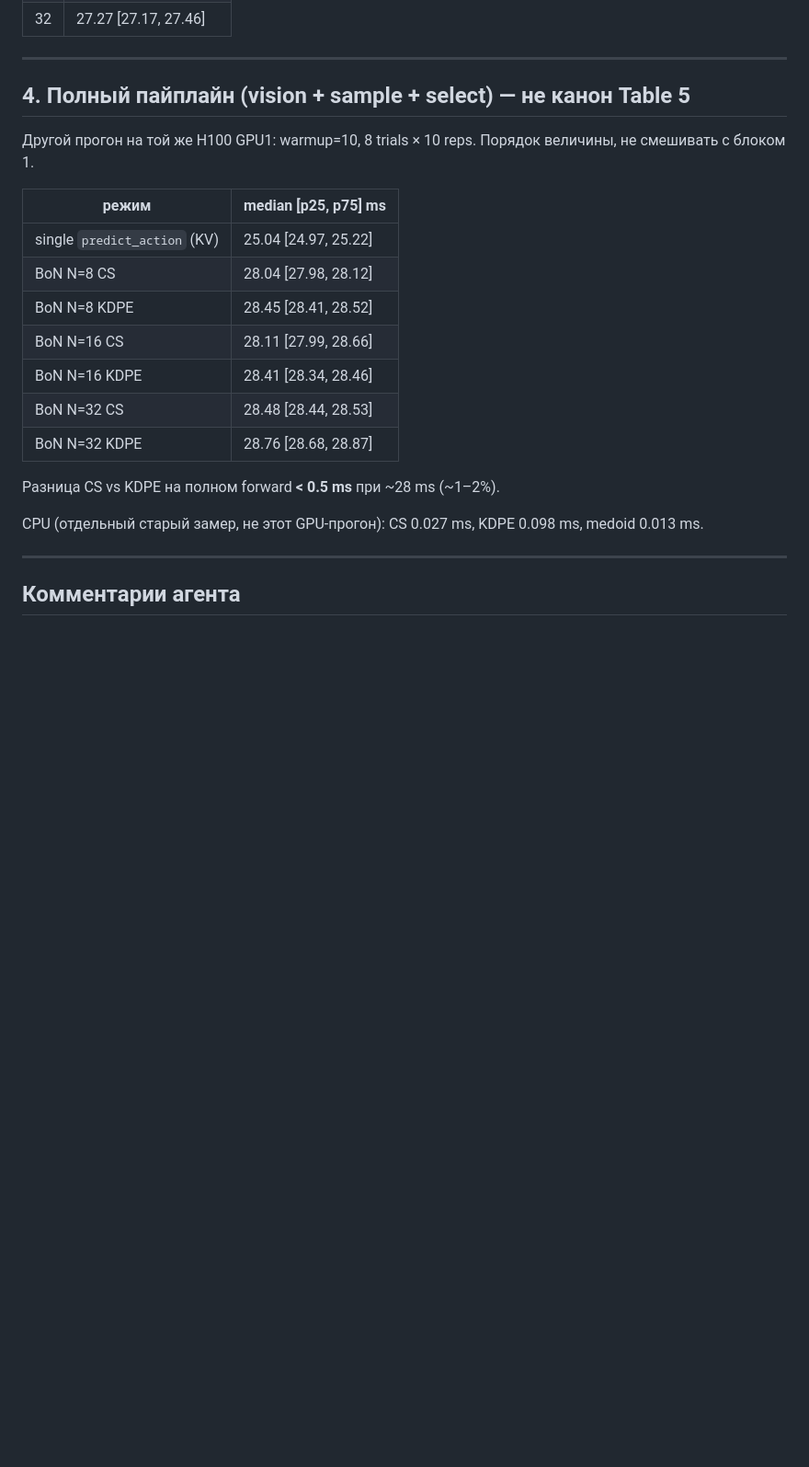
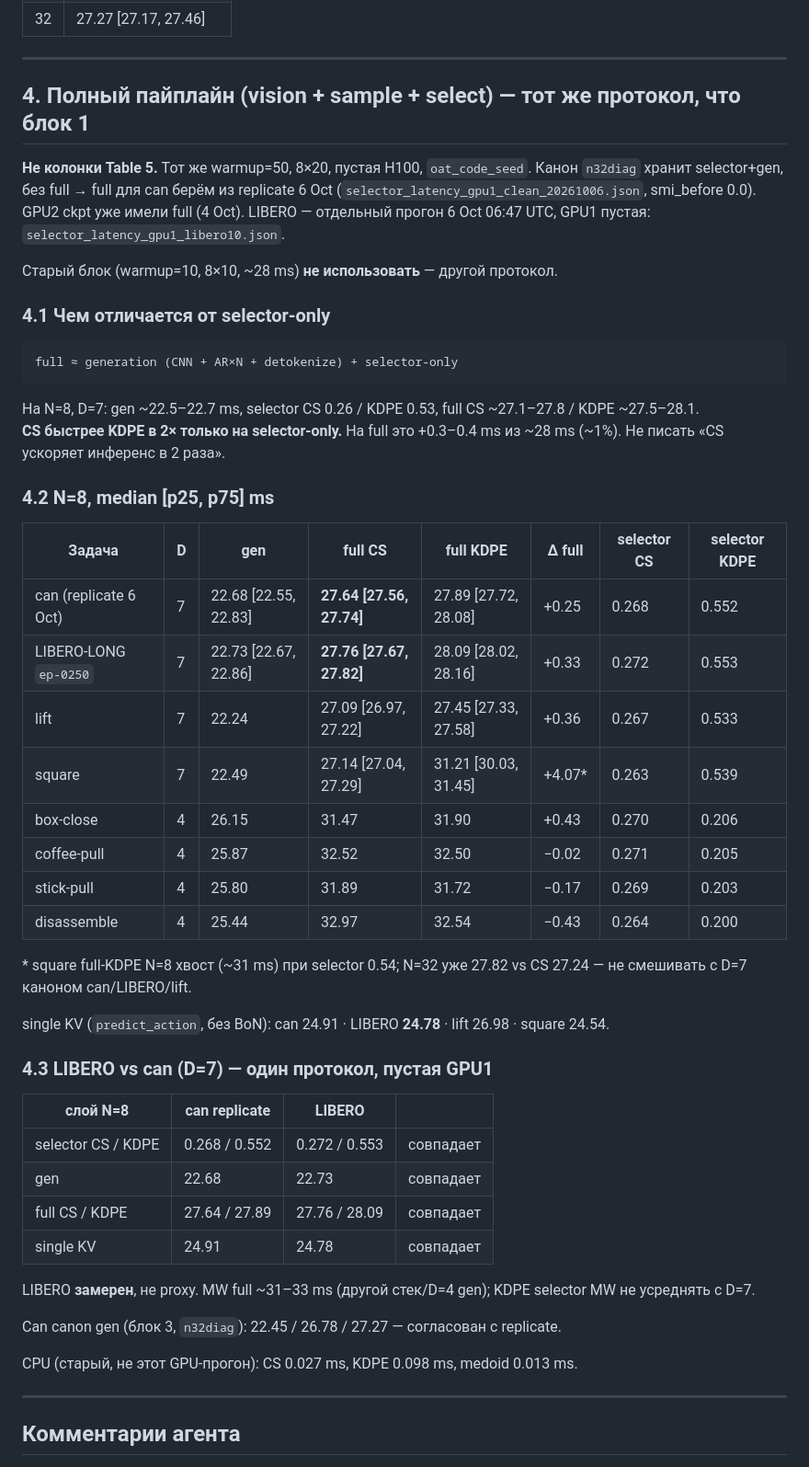
Before and after one commit to Mirageinvo/OAT_BLT_research, a Markdown page: oat/docs/TABLE5_LATENCY.md, the part around one of its changes. Shown at 92% size. Rendered like a GitHub page; blank space fills up the shorter version.

````diff
--- a/oat/docs/TABLE5_LATENCY.md
+++ b/oat/docs/TABLE5_LATENCY.md
@@ -95,23 +102,52 @@ RM (D=7): CS ≈ can, KDPE ≈ 0.53 — репрезентативно. MW (D=4)
 
 ---
 
-## 4. Полный пайплайн (vision + sample + select) — не канон Table 5
+## 4. Полный пайплайн (vision + sample + select) — тот же протокол, что блок 1
 
-Другой прогон на той же H100 GPU1: warmup=10, 8 trials × 10 reps. Порядок величины, не смешивать с блоком 1.
+**Не колонки Table 5.** Тот же warmup=50, 8×20, пустая H100, `oat_code_seed`. Канон `n32diag` хранит selector+gen, без full → full для can берём из replicate 6 Oct (`selector_latency_gpu1_clean_20261006.json`, smi_before 0.0). GPU2 ckpt уже имели full (4 Oct). LIBERO — отдельный прогон 6 Oct 06:47 UTC, GPU1 пустая: `selector_latency_gpu1_libero10.json`.
 
-| режим | median [p25, p75] ms |
-|---|---|
-| single `predict_action` (KV) | 25.04 [24.97, 25.22] |
-| BoN N=8 CS | 28.04 [27.98, 28.12] |
-| BoN N=8 KDPE | 28.45 [28.41, 28.52] |
-| BoN N=16 CS | 28.11 [27.99, 28.66] |
-| BoN N=16 KDPE | 28.41 [28.34, 28.46] |
-| BoN N=32 CS | 28.48 [28.44, 28.53] |
-| BoN N=32 KDPE | 28.76 [28.68, 28.87] |
+Старый блок (warmup=10, 8×10, ~28 ms) **не использовать** — другой протокол.
 
-Разница CS vs KDPE на полном forward **< 0.5 ms** при ~28 ms (~1–2%).
+### 4.1 Чем отличается от selector-only
 
-CPU (отдельный старый замер, не этот GPU-прогон): CS 0.027 ms, KDPE 0.098 ms, medoid 0.013 ms.
+```
+full ≈ generation (CNN + AR×N + detokenize) + selector-only
+```
+
+На N=8, D=7: gen ~22.5–22.7 ms, selector CS 0.26 / KDPE 0.53, full CS ~27.1–27.8 / KDPE ~27.5–28.1.
+**CS быстрее KDPE в 2× только на selector-only.** На full это +0.3–0.4 ms из ~28 ms (~1%). Не писать «CS ускоряет инференс в 2 раза».
+
+### 4.2 N=8, median [p25, p75] ms
+
+| Задача | D | gen | full CS | full KDPE | Δ full | selector CS | selector KDPE |
+|---|---|---|---|---|---|---|---|
+| can (replicate 6 Oct) | 7 | 22.68 [22.55, 22.83] | **27.64 [27.56, 27.74]** | 27.89 [27.72, 28.08] | +0.25 | 0.268 | 0.552 |
+| LIBERO-LONG `ep-0250` | 7 | 22.73 [22.67, 22.86] | **27.76 [27.67, 27.82]** | 28.09 [28.02, 28.16] | +0.33 | 0.272 | 0.553 |
+| lift | 7 | 22.24 | 27.09 [26.97, 27.22] | 27.45 [27.33, 27.58] | +0.36 | 0.267 | 0.533 |
+| square | 7 | 22.49 | 27.14 [27.04, 27.29] | 31.21 [30.03, 31.45] | +4.07* | 0.263 | 0.539 |
+| box-close | 4 | 26.15 | 31.47 | 31.90 | +0.43 | 0.270 | 0.206 |
+| coffee-pull | 4 | 25.87 | 32.52 | 32.50 | −0.02 | 0.271 | 0.205 |
+| stick-pull | 4 | 25.80 | 31.89 | 31.72 | −0.17 | 0.269 | 0.203 |
+| disassemble | 4 | 25.44 | 32.97 | 32.54 | −0.43 | 0.264 | 0.200 |
+
+\* square full-KDPE N=8 хвост (~31 ms) при selector 0.54; N=32 уже 27.82 vs CS 27.24 — не смешивать с D=7 каноном can/LIBERO/lift.
+
+single KV (`predict_action`, без BoN): can 24.91 · LIBERO **24.78** · lift 26.98 · square 24.54.
+
+### 4.3 LIBERO vs can (D=7) — один протокол, пустая GPU1
+
+| слой N=8 | can replicate | LIBERO | |
+|---|---|---|---|
+| selector CS / KDPE | 0.268 / 0.552 | 0.272 / 0.553 | совпадает |
+| gen | 22.68 | 22.73 | совпадает |
+| full CS / KDPE | 27.64 / 27.89 | 27.76 / 28.09 | совпадает |
+| single KV | 24.91 | 24.78 | совпадает |
+
+LIBERO **замерен**, не proxy. MW full ~31–33 ms (другой стек/D=4 gen); KDPE selector MW не усреднять с D=7.
+
+Can canon gen (блок 3, `n32diag`): 22.45 / 26.78 / 27.27 — согласован с replicate.
+
+CPU (старый, не этот GPU-прогон): CS 0.027 ms, KDPE 0.098 ms, medoid 0.013 ms.
 
 ---
 
````
Also changed, not shown: other parts of oat/docs/TABLE5_LATENCY.md (+11 -4 lines), oat/docs/LIBERO_LONG_REZULTATY.md (+43 -40 lines).
